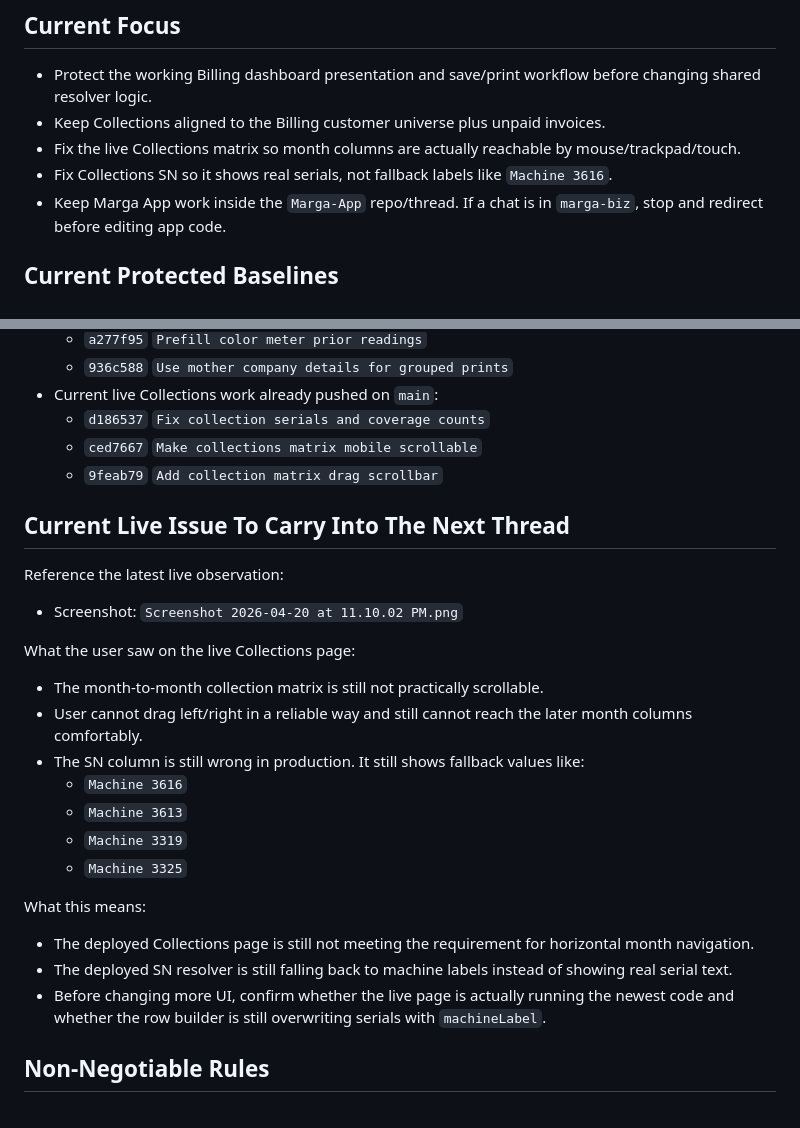
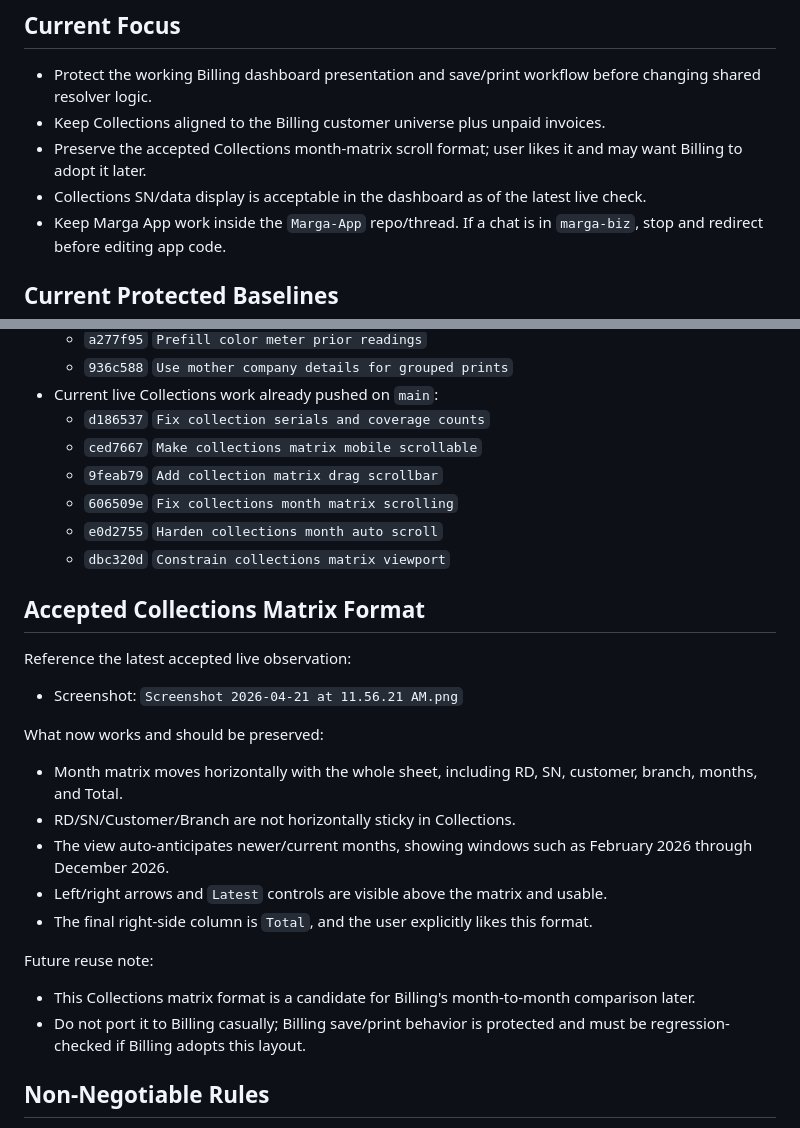
Before and after one commit to PinedaMikeB/marga-app, a Markdown page: HANDOFF.md, 2 parts joined by grey strips. GitHub-like rendering.

Commit message:
Document accepted collections matrix format

```diff
--- a/HANDOFF.md
+++ b/HANDOFF.md
@@ -10,8 +10,8 @@ Start every new Marga-App thread by reading:
 ## Current Focus
 - Protect the working Billing dashboard presentation and save/print workflow before changing shared resolver logic.
 - Keep Collections aligned to the Billing customer universe plus unpaid invoices.
-- Fix the live Collections matrix so month columns are actually reachable by mouse/trackpad/touch.
-- Fix Collections SN so it shows real serials, not fallback labels like `Machine 3616`.
+- Preserve the accepted Collections month-matrix scroll format; user likes it and may want Billing to adopt it later.
+- Collections SN/data display is acceptable in the dashboard as of the latest live check.
 - Keep Marga App work inside the `Marga-App` repo/thread. If a chat is in `marga-biz`, stop and redirect before editing app code.
 
 ## Current Protected Baselines
@@ -25,24 +25,24 @@ Start every new Marga-App thread by reading:
   - `d186537` `Fix collection serials and coverage counts`
   - `ced7667` `Make collections matrix mobile scrollable`
   - `9feab79` `Add collection matrix drag scrollbar`
+  - `606509e` `Fix collections month matrix scrolling`
+  - `e0d2755` `Harden collections month auto scroll`
+  - `dbc320d` `Constrain collections matrix viewport`
 
-## Current Live Issue To Carry Into The Next Thread
-Reference the latest live observation:
-- Screenshot: `Screenshot 2026-04-20 at 11.10.02 PM.png`
+## Accepted Collections Matrix Format
+Reference the latest accepted live observation:
+- Screenshot: `Screenshot 2026-04-21 at 11.56.21 AM.png`
 
-What the user saw on the live Collections page:
-- The month-to-month collection matrix is still not practically scrollable.
-- User cannot drag left/right in a reliable way and still cannot reach the later month columns comfortably.
-- The SN column is still wrong in production. It still shows fallback values like:
-  - `Machine 3616`
-  - `Machine 3613`
-  - `Machine 3319`
-  - `Machine 3325`
+What now works and should be preserved:
+- Month matrix moves horizontally with the whole sheet, including RD, SN, customer, branch, months, and Total.
+- RD/SN/Customer/Branch are not horizontally sticky in Collections.
+- The view auto-anticipates newer/current months, showing windows such as February 2026 through December 2026.
+- Left/right arrows and `Latest` controls are visible above the matrix and usable.
+- The final right-side column is `Total`, and the user explicitly likes this format.
 
-What this means:
-- The deployed Collections page is still not meeting the requirement for horizontal month navigation.
-- The deployed SN resolver is still falling back to machine labels instead of showing real serial text.
-- Before changing more UI, confirm whether the live page is actually running the newest code and whether the row builder is still overwriting serials with `machineLabel`.
+Future reuse note:
+- This Collections matrix format is a candidate for Billing's month-to-month comparison later.
+- Do not port it to Billing casually; Billing save/print behavior is protected and must be regression-checked if Billing adopts this layout.
 
 ## Non-Negotiable Rules
 - Do not break the Billing dashboard presentation while fixing Collections.
```
Also changed, not shown: other parts of HANDOFF.md (+16 -7 lines), MASTERPLAN.md (+14 -10 lines).
